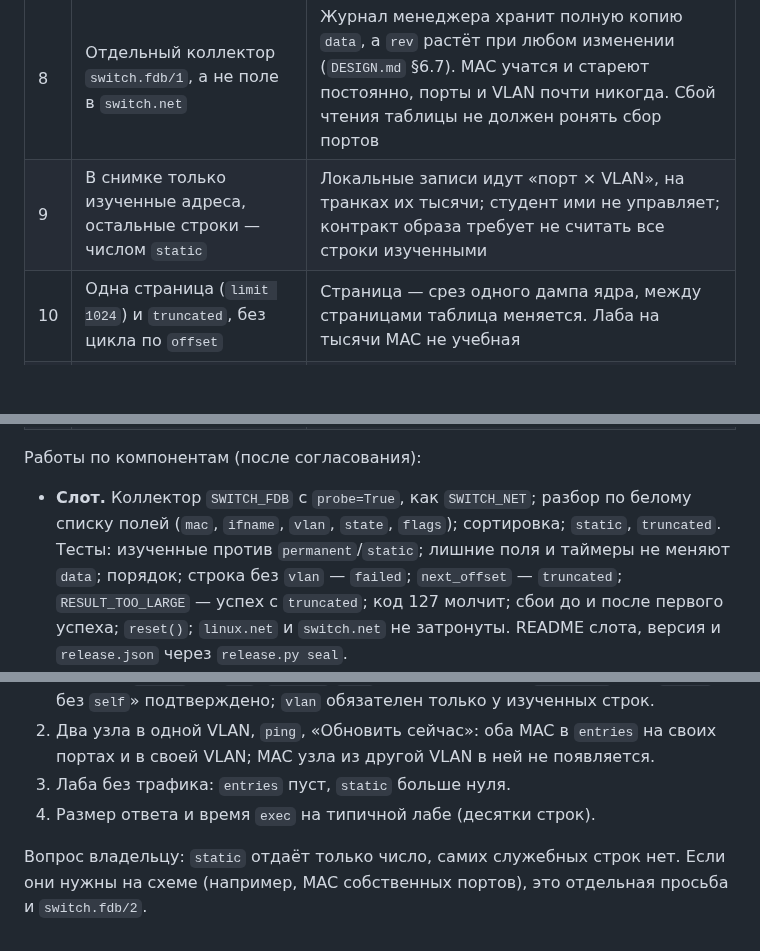
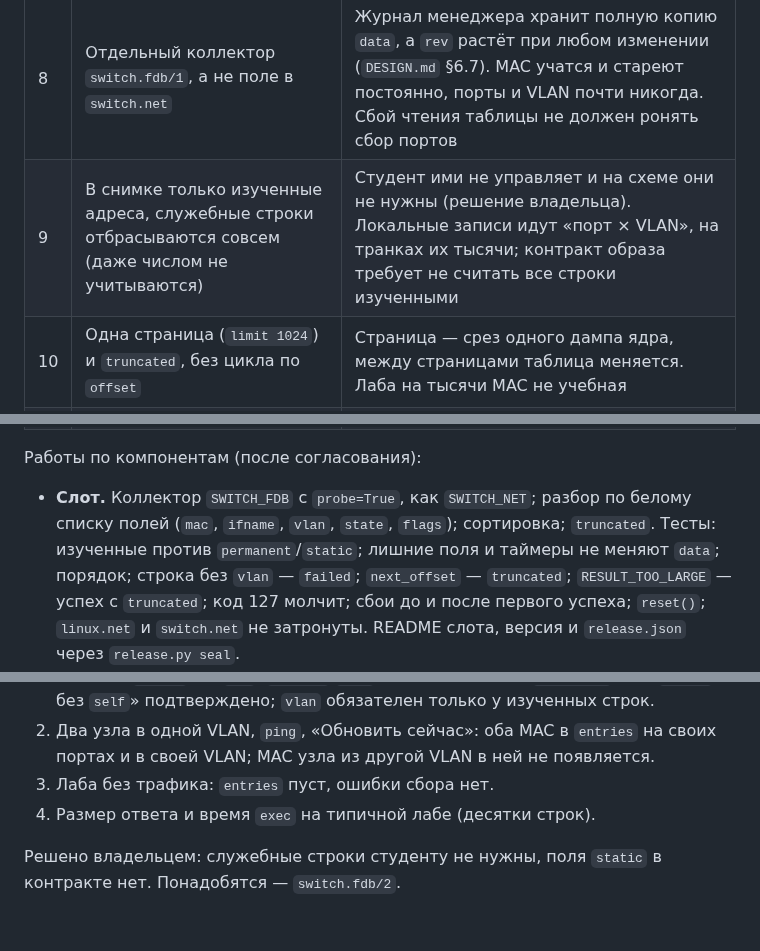
Before and after one commit to thua48xsen3iemicy-boop/gns-moodle-plugin, a Markdown page: docs/linux-switch-integration/PLAN.md, 3 parts joined by grey strips. Rendered like a GitHub page; blank space fills up the shorter version.

Commit message:
docs: linux-switch plan records the owner's decision on FDB service rows
Co-Authored-By: Claude Sonnet 5.5 <noreply@anthropic.com>
Claude-Session: https://claude.ai/code/session_016RGK66hgWtX4i2sAQU1oXw

```diff
--- a/docs/linux-switch-integration/PLAN.md
+++ b/docs/linux-switch-integration/PLAN.md
@@ -164,7 +164,7 @@
 | № | Решение | Почему |
 |---|---|---|
 | 8 | Отдельный коллектор `switch.fdb/1`, а не поле в `switch.net` | Журнал менеджера хранит полную копию `data`, а `rev` растёт при любом изменении (`DESIGN.md` §6.7). MAC учатся и стареют постоянно, порты и VLAN почти никогда. Сбой чтения таблицы не должен ронять сбор портов |
-| 9 | В снимке только изученные адреса, остальные строки — числом `static` | Локальные записи идут «порт × VLAN», на транках их тысячи; студент ими не управляет; контракт образа требует не считать все строки изученными |
+| 9 | В снимке только изученные адреса, служебные строки отбрасываются совсем (даже числом не учитываются) | Студент ими не управляет и на схеме они не нужны (решение владельца). Локальные записи идут «порт × VLAN», на транках их тысячи; контракт образа требует не считать все строки изученными |
 | 10 | Одна страница (`limit 1024`) и `truncated`, без цикла по `offset` | Страница — срез одного дампа ядра, между страницами таблица меняется. Лаба на тысячи MAC не учебная |
 | 11 | `RESULT_TOO_LARGE` гостя — `ok: true` с `truncated: true`, а не сбой | Менеджер переносит `ok:false` любого коллектора в `error` ноды, плагин бледнит всю ноду. Постоянное свойство таблицы не должно выглядеть аварией |
 | 12 | Поле ноды `mac_table`, ссылка на порт — `iface` по имени | Без привязки к вендору (принцип 2), как `iface` в соседствах §3.2: Cisco сможет заполнять то же поле |
@@ -173,7 +173,7 @@
 Работы по компонентам (после согласования):
 
 - **Слот.** Коллектор `SWITCH_FDB` с `probe=True`, как `SWITCH_NET`; разбор по белому списку полей (`mac`, `ifname`, `vlan`, `state`, `flags`);
-  сортировка; `static`, `truncated`. Тесты: изученные против `permanent`/`static`; лишние поля и таймеры не меняют `data`;
+  сортировка; `truncated`. Тесты: изученные против `permanent`/`static`; лишние поля и таймеры не меняют `data`;
   порядок; строка без `vlan` — `failed`; `next_offset` — `truncated`; `RESULT_TOO_LARGE` — успех с `truncated`; код 127 молчит; сбои до и после
   первого успеха; `reset()`; `linux.net` и `switch.net` не затронуты. README слота, версия и `release.json` через `release.py seal`.
 - **Менеджер.** Код не меняется. Тест, что `mac_table` доходит до ноды и не затирает `interfaces` от `switch.net`.
@@ -188,8 +188,7 @@
    `flags:["self"]` и без `master` у портов и `br0`. Поле порта — `ifname`, не `dev`. `updated`/`used` нет. Правило «не `permanent`
    и не `static`, без `self`» подтверждено; `vlan` обязателен только у изученных строк.
 2. Два узла в одной VLAN, `ping`, «Обновить сейчас»: оба MAC в `entries` на своих портах и в своей VLAN; MAC узла из другой VLAN в ней не появляется.
-3. Лаба без трафика: `entries` пуст, `static` больше нуля.
+3. Лаба без трафика: `entries` пуст, ошибки сбора нет.
 4. Размер ответа и время `exec` на типичной лабе (десятки строк).
 
-Вопрос владельцу: `static` отдаёт только число, самих служебных строк нет. Если они нужны на схеме (например, MAC собственных
-портов), это отдельная просьба и `switch.fdb/2`.
+Решено владельцем: служебные строки студенту не нужны, поля `static` в контракте нет. Понадобятся — `switch.fdb/2`.
```
